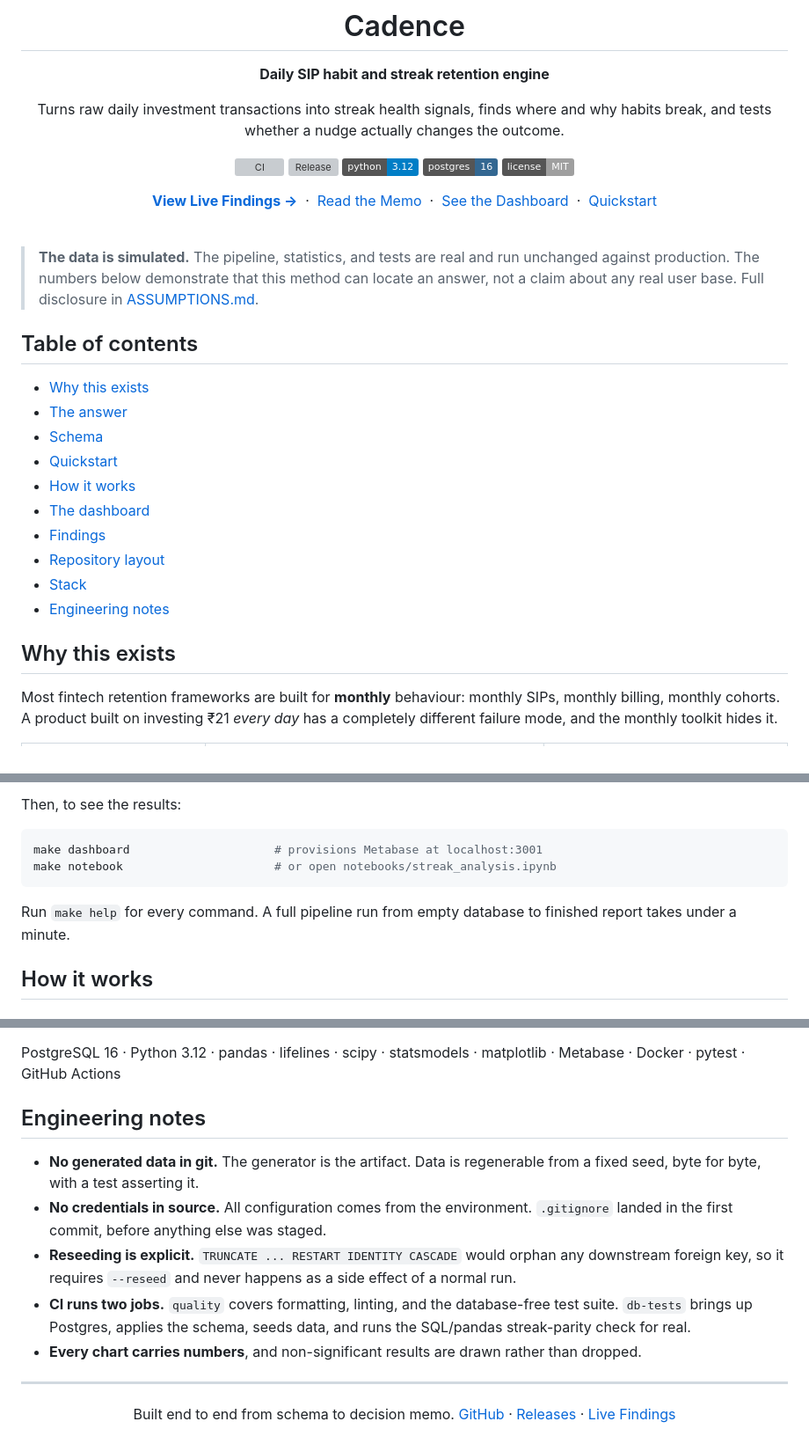
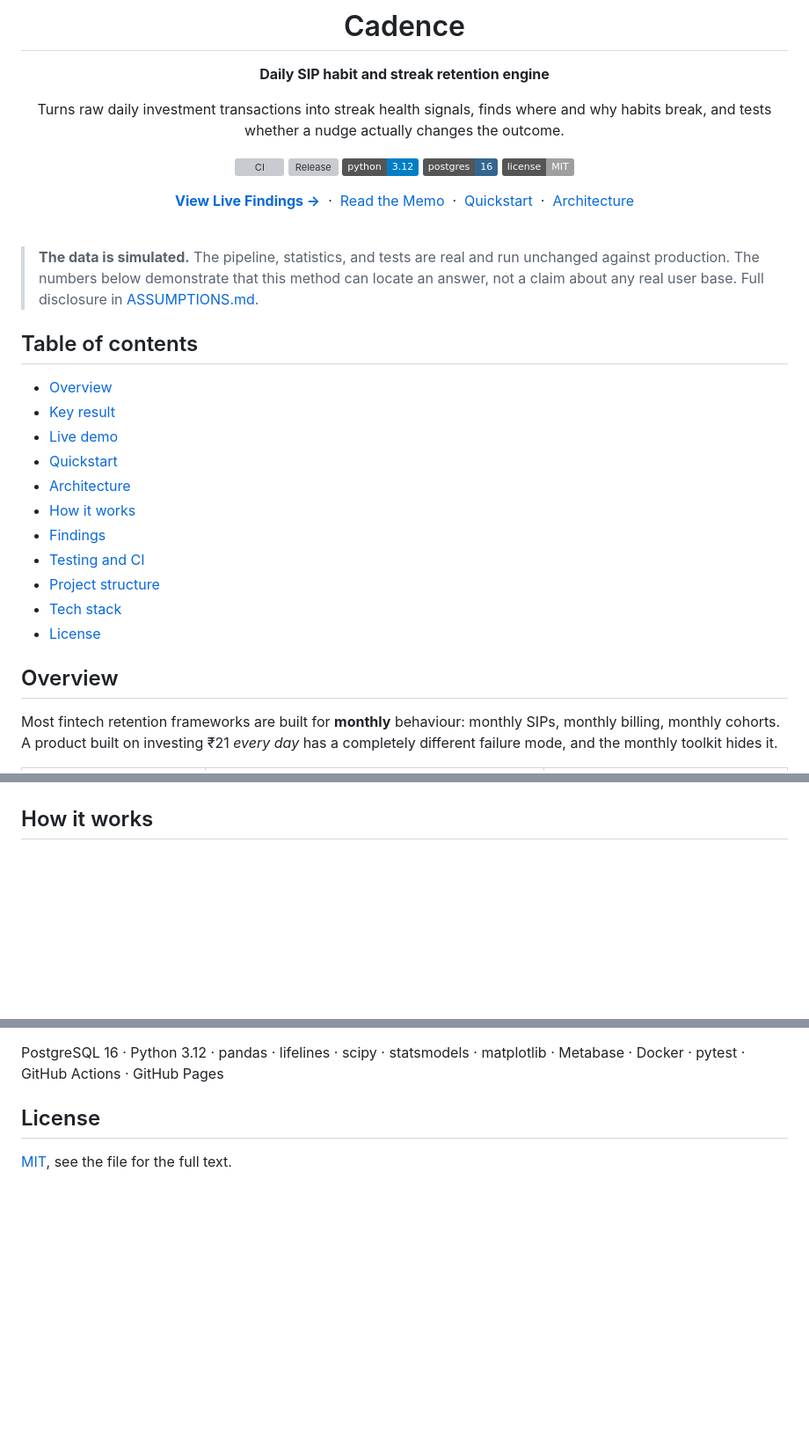
Before and after one commit to Navneet-Scaler/cadence, a Markdown page: README.md, 3 parts joined by grey strips. Shown at 88% size. GitHub-like rendering; badges without logos; blank space fills up the shorter version; grey boxes are pictures that could not be loaded.

````diff
--- a/README.md
+++ b/README.md
@@ -16,9 +16,9 @@ Turns raw daily investment transactions into streak health signals, finds where
 &nbsp;·&nbsp;
 [Read the Memo](MEMO.md)
 &nbsp;·&nbsp;
-[See the Dashboard](#the-dashboard)
+[Quickstart](#quickstart)
 &nbsp;·&nbsp;
-[Quickstart](#quickstart)
+[Architecture](#architecture)
 
 </div>
 
@@ -31,18 +31,19 @@ Turns raw daily investment transactions into streak health signals, finds where
 
 ## Table of contents
 
-- [Why this exists](#why-this-exists)
-- [The answer](#the-answer)
-- [Schema](#schema)
+- [Overview](#overview)
+- [Key result](#key-result)
+- [Live demo](#live-demo)
 - [Quickstart](#quickstart)
+- [Architecture](#architecture)
 - [How it works](#how-it-works)
-- [The dashboard](#the-dashboard)
 - [Findings](#findings)
-- [Repository layout](#repository-layout)
-- [Stack](#stack)
-- [Engineering notes](#engineering-notes)
+- [Testing and CI](#testing-and-ci)
+- [Project structure](#project-structure)
+- [Tech stack](#tech-stack)
+- [License](#license)
 
-## Why this exists
+## Overview
 
 Most fintech retention frameworks are built for **monthly** behaviour: monthly
 SIPs, monthly billing, monthly cohorts. A product built on investing ₹21
@@ -157,14 +204,4 @@ make all                           # streaks, survival, cohorts, nudge, quality,
 ```
-
-Then, to see the results:
-
-```bash
-make dashboard                     # provisions Metabase at localhost:3001
-make notebook                      # or open notebooks/streak_analysis.ipynb
-```
-
-Run `make help` for every command. A full pipeline run from empty database to
-finished report takes under a minute.
 
 ## How it works
 
@@ -292,28 +333,8 @@ promise, actually invested that day, it is 36%.
 </div>
 
 PostgreSQL 16 · Python 3.12 · pandas · lifelines · scipy · statsmodels ·
-matplotlib · Metabase · Docker · pytest · GitHub Actions
+matplotlib · Metabase · Docker · pytest · GitHub Actions · GitHub Pages
 
-## Engineering notes
+## License
 
-- **No generated data in git.** The generator is the artifact. Data is
-  regenerable from a fixed seed, byte for byte, with a test asserting it.
-- **No credentials in source.** All configuration comes from the environment.
-  `.gitignore` landed in the first commit, before anything else was staged.
-- **Reseeding is explicit.** `TRUNCATE ... RESTART IDENTITY CASCADE` would
-  orphan any downstream foreign key, so it requires `--reseed` and never
-  happens as a side effect of a normal run.
-- **CI runs two jobs.** `quality` covers formatting, linting, and the
-  database-free test suite. `db-tests` brings up Postgres, applies the
-  schema, seeds data, and runs the SQL/pandas streak-parity check for real.
-- **Every chart carries numbers**, and non-significant results are drawn
-  rather than dropped.
-
----
-
-<div align="center">
-
-Built end to end from schema to decision memo.
-[GitHub](https://github.com/Navneet-Scaler/cadence) · [Releases](https://github.com/Navneet-Scaler/cadence/releases) · [Live Findings](https://navneet-scaler.github.io/cadence/)
-
-</div>
+[MIT](LICENSE), see the file for the full text.
````
Also changed, not shown: other parts of README.md (+83 -33 lines).
